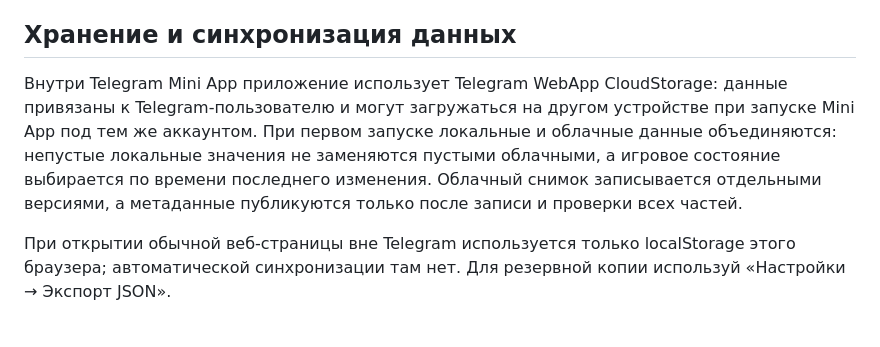
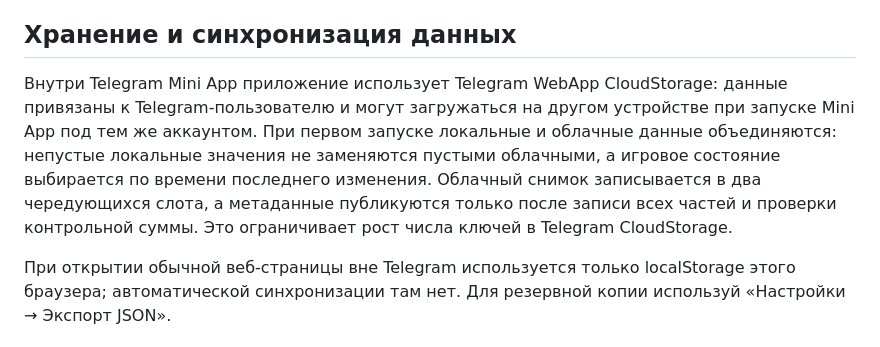
Before and after one commit to yagamicrying/yagami-track, a Markdown page: README.md, the part around the change. GitHub-like rendering.

Commit message:
Document bounded two-slot cloud snapshots

```diff
--- a/README.md
+++ b/README.md
@@ -27,7 +27,7 @@ python -m http.server 8080
 4. Запустите приложение с появившейся иконки.
 
 ## Хранение и синхронизация данных
-Внутри Telegram Mini App приложение использует Telegram WebApp CloudStorage: данные привязаны к Telegram-пользователю и могут загружаться на другом устройстве при запуске Mini App под тем же аккаунтом. При первом запуске локальные и облачные данные объединяются: непустые локальные значения не заменяются пустыми облачными, а игровое состояние выбирается по времени последнего изменения. Облачный снимок записывается отдельными версиями, а метаданные публикуются только после записи и проверки всех частей.
+Внутри Telegram Mini App приложение использует Telegram WebApp CloudStorage: данные привязаны к Telegram-пользователю и могут загружаться на другом устройстве при запуске Mini App под тем же аккаунтом. При первом запуске локальные и облачные данные объединяются: непустые локальные значения не заменяются пустыми облачными, а игровое состояние выбирается по времени последнего изменения. Облачный снимок записывается в два чередующихся слота, а метаданные публикуются только после записи всех частей и проверки контрольной суммы. Это ограничивает рост числа ключей в Telegram CloudStorage.
 
 При открытии обычной веб-страницы вне Telegram используется только localStorage этого браузера; автоматической синхронизации там нет. Для резервной копии используй «Настройки → Экспорт JSON».
 
```
